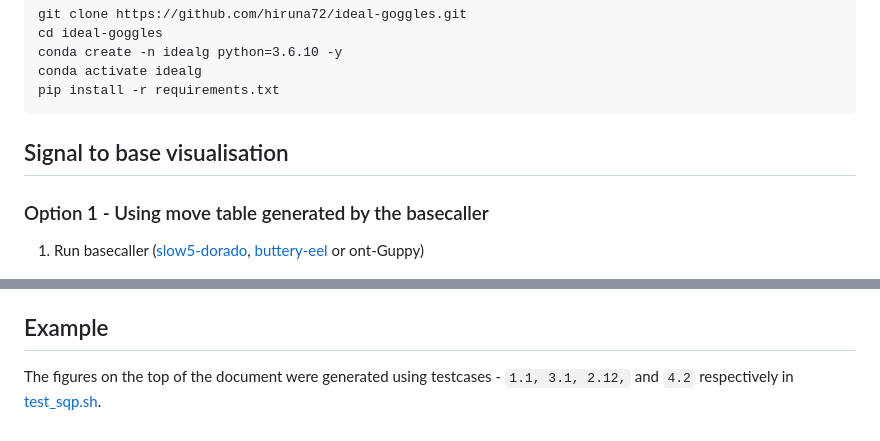
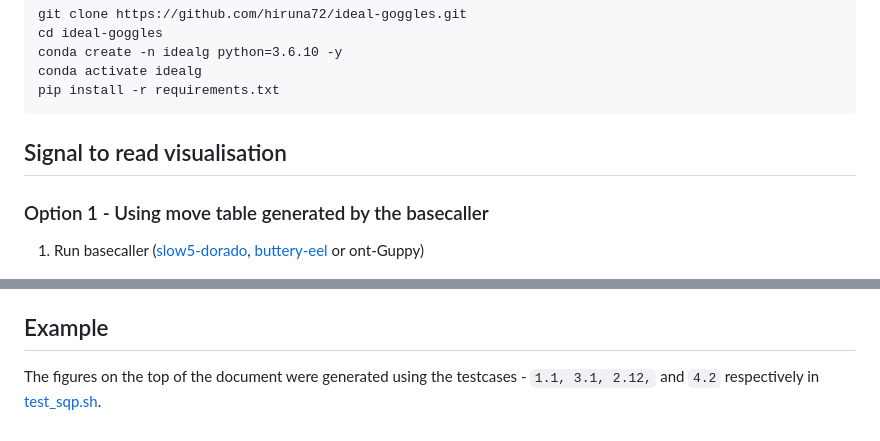
Before and after one commit to hiruna72/squigualiser, a Markdown page: README.md, 2 parts joined by grey strips. GitHub-like rendering.

`````diff
--- a/README.md
+++ b/README.md
@@ -32,7 +32,7 @@ conda activate idealg
 pip install -r requirements.txt
 ````
 
-## Signal to base visualisation
+## Signal to read visualisation
 ### Option 1 - Using move table generated by the basecaller
 1. Run basecaller ([slow5-dorado](https://github.com/hiruna72/slow5-dorado), [buttery-eel](https://github.com/Psy-Fer/buttery-eel) or ont-Guppy)
 ```
@@ -148,4 +148,4 @@ The second move corresponds with `2 x stride` signal points. The third with `4 x
 
 
 ## Example
-The figures on the top of the document were generated using testcases - `1.1, 3.1, 2.12,` and `4.2` respectively in [test_sqp.sh](test/test_sqp.sh).
+The figures on the top of the document were generated using the testcases - `1.1, 3.1, 2.12,` and `4.2` respectively in [test_sqp.sh](test/test_sqp.sh).
`````
Also changed, not shown: other parts of README.md (+9 -9 lines).
